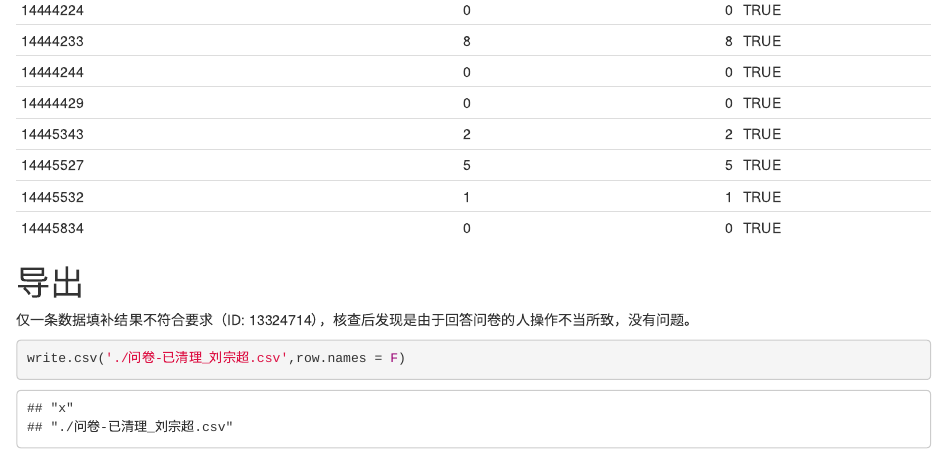
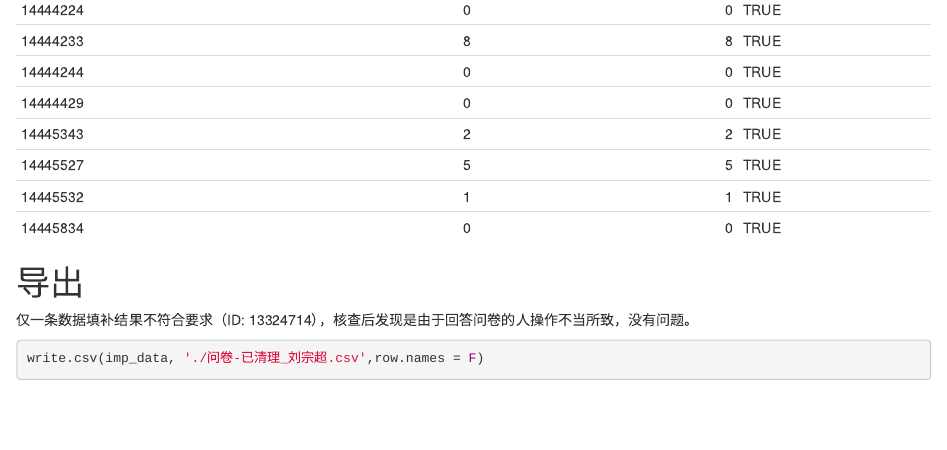
Before and after one commit to zl2860/Lvya_proj, an R Markdown document (data_cleaning.Rmd): the page in a window 1100 px wide, from 11810 px down. The pictures show the output file data_cleaning.html that the author committed with the source, opened offline.

Commit message:
cleaned data - 20210426

````diff
--- a/data_cleaning.Rmd
+++ b/data_cleaning.Rmd
@@ -80,5 +80,5 @@ knitr::kable(check_res)
 仅一条数据填补结果不符合要求（ID: 13324714），核查后发现是由于回答问卷的人操作不当所致，没有问题。
 
 ```{r}
-write.csv('./问卷-已清理_刘宗超.csv',row.names = F)
+write.csv(imp_data, './问卷-已清理_刘宗超.csv',row.names = F)
 ```
````
Also changed, not shown: data_cleaning.html.
